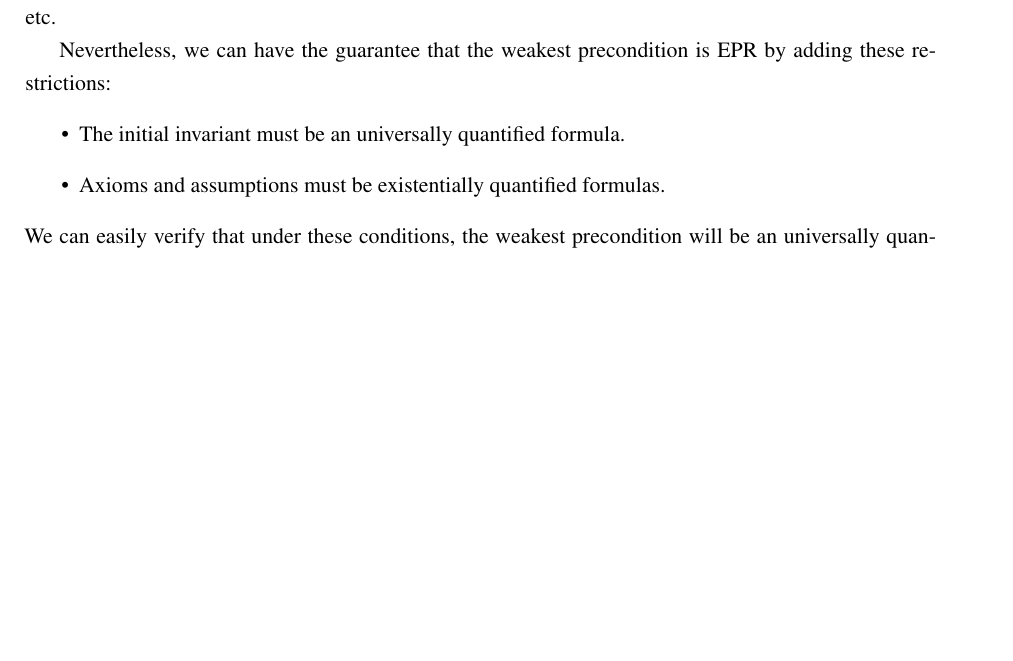
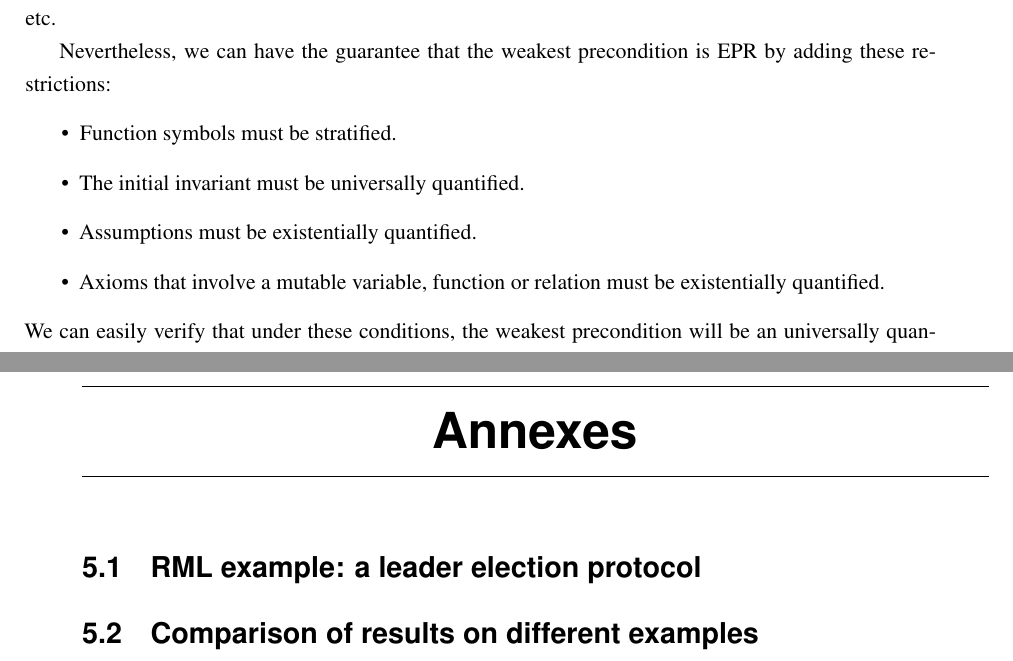
Before and after one commit to tjhance/ivy-research, a LaTeX thesis (report/report.tex): part of page 10 of 15 before the commit and two parts of pages 12 and 17 of 19 after it, the two joined at a grey line, cut so that both start at the same text, the shorter picture padded with empty space. Compiled offline with LaTeX, dvips and Ghostscript.

```diff
--- a/report/report.tex
+++ b/report/report.tex
@@ -479,8 +479,10 @@
 
     Nevertheless, we can have the guarantee that the weakest precondition is EPR by adding these restrictions:
     \begin{itemize}
-        \item The initial invariant must be an universally quantified formula.
-        \item Axioms and assumptions must be existentially quantified formulas.
+        \item Function symbols must be stratified.
+        \item The initial invariant must be universally quantified.
+        \item Assumptions must be existentially quantified.
+        \item Axioms that involve a mutable variable, function or relation must be existentially quantified.
     \end{itemize}
     We can easily verify that under these conditions, the weakest precondition will be an universally quantified formula
     and thus will be EPR. However, these conditions are very restrictive and so they can't be reasonably imposed.
@@ -528,6 +530,12 @@
 
     \section{Lessons from this internship}
 
+\chapter{Annexes}
+
+    \section{RML example: a leader election protocol}
+
+    \section{Comparison of results on different examples}
+
 \bibliographystyle{unsrt}
 \bibliography{sample}
 
```
Also changed, not shown: 2 other files.
